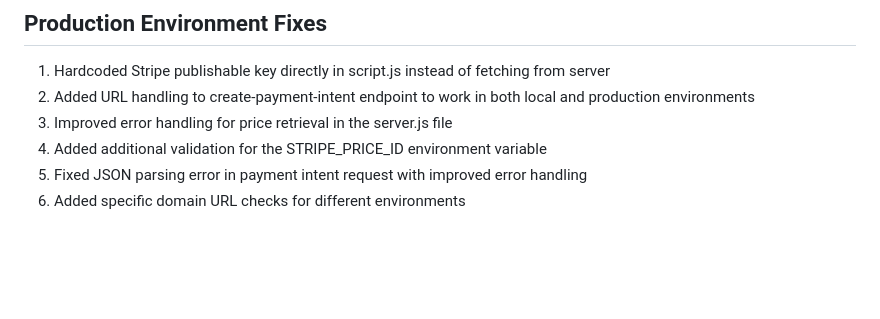
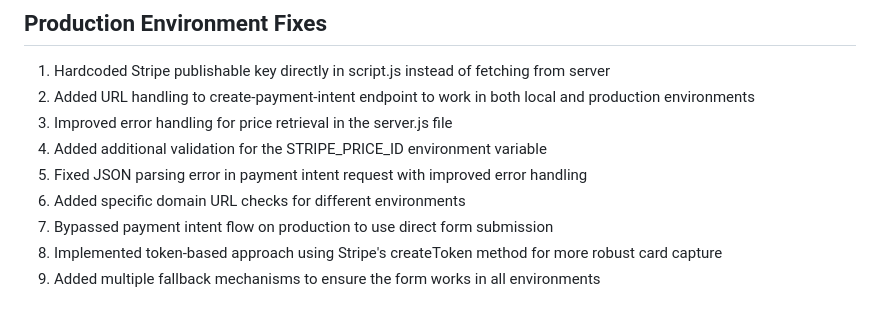
Before and after one commit to AlarmclockUSA/BplusAm, a Markdown page: changes.md, the part around the change. GitHub-like rendering; blank space fills up the shorter version.

Commit message:
Update changes.md with token-based approach

```diff
--- a/changes.md
+++ b/changes.md
@@ -115,3 +115,6 @@
 4. Added additional validation for the STRIPE_PRICE_ID environment variable
 5. Fixed JSON parsing error in payment intent request with improved error handling
 6. Added specific domain URL checks for different environments
+7. Bypassed payment intent flow on production to use direct form submission
+8. Implemented token-based approach using Stripe's createToken method for more robust card capture
+9. Added multiple fallback mechanisms to ensure the form works in all environments
```
